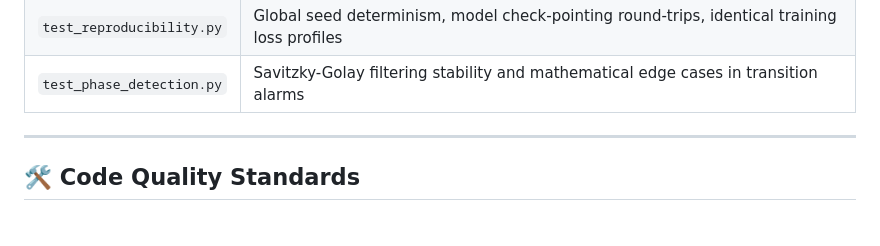
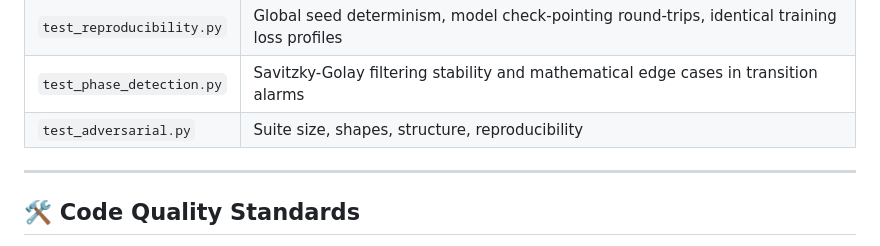
Before and after one commit to Mattral/Mechanistic-Interpretability-Study-Induction-Circuit-Stability-Under-Fine-Tuning, a Markdown page: README.md, the part around the change. GitHub-like rendering.

Commit message:
docs(readme): document adversarial test suite in test section table

```diff
--- a/README.md
+++ b/README.md
@@ -211,6 +211,7 @@ pytest tests/ -v
 | `test_patching.py` | Counterfactual prompt generation, activation tracking, clean vs corrupted logit states |
 | `test_reproducibility.py` | Global seed determinism, model check-pointing round-trips, identical training loss profiles |
 | `test_phase_detection.py` | Savitzky-Golay filtering stability and mathematical edge cases in transition alarms |
+| `test_adversarial.py` | Suite size, shapes, structure, reproducibility |
 
 ---
 
```
